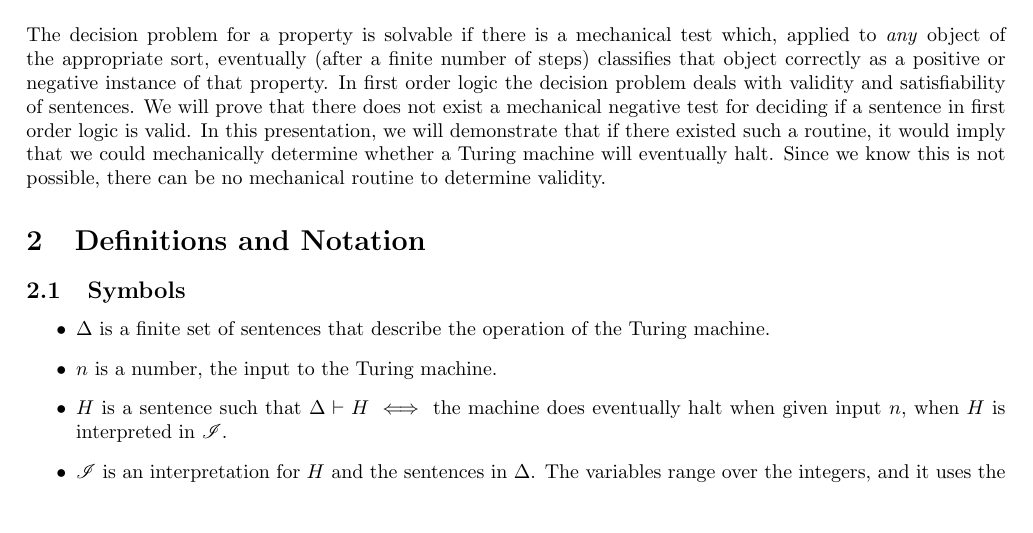
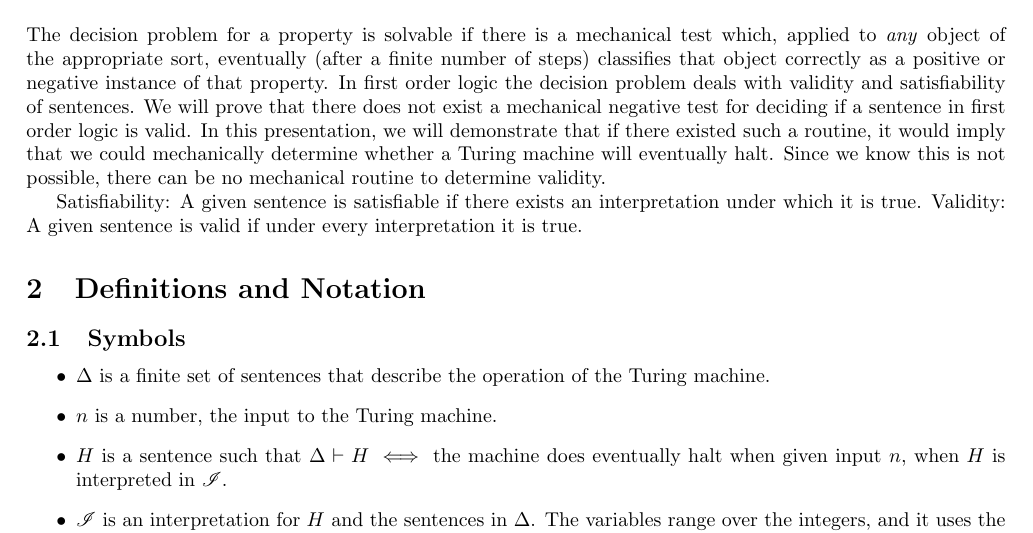
Before and after one commit to ldanilek/Undecidability, a LaTeX document (undecidability.tex, which reads introduction.tex): part of page 1 of 2, cut so that both start at the same text, the shorter picture padded with empty space. Compiled offline with pdfLaTeX.

Commit message:
add definition of sat. and val.

```diff
--- a/introduction.tex
+++ b/introduction.tex
@@ -1 +1,4 @@
 The decision problem for a property is solvable if there is a mechanical test which, applied to \textit{any} object of the appropriate sort, eventually (after a finite number of steps) classifies that object correctly as a positive or negative instance of that property. In first order logic the decision problem deals with validity and satisfiability of sentences. We will prove that there does not exist a mechanical negative test for deciding if a sentence in first order logic is valid. In this presentation, we will demonstrate that if there existed such a routine, it would imply that we could mechanically determine whether a Turing machine will eventually halt. Since we know this is not possible, there can be no mechanical routine to determine validity.
+
+Satisfiability: A given sentence is satisfiable if there exists an interpretation under which it is true.
+Validity: A given sentence is valid if under every interpretation it is true.
```
